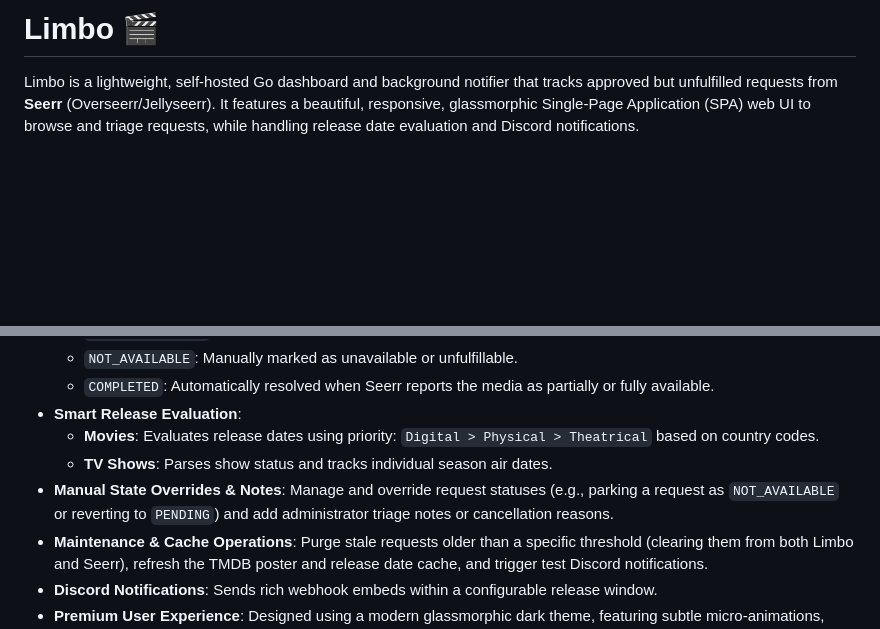
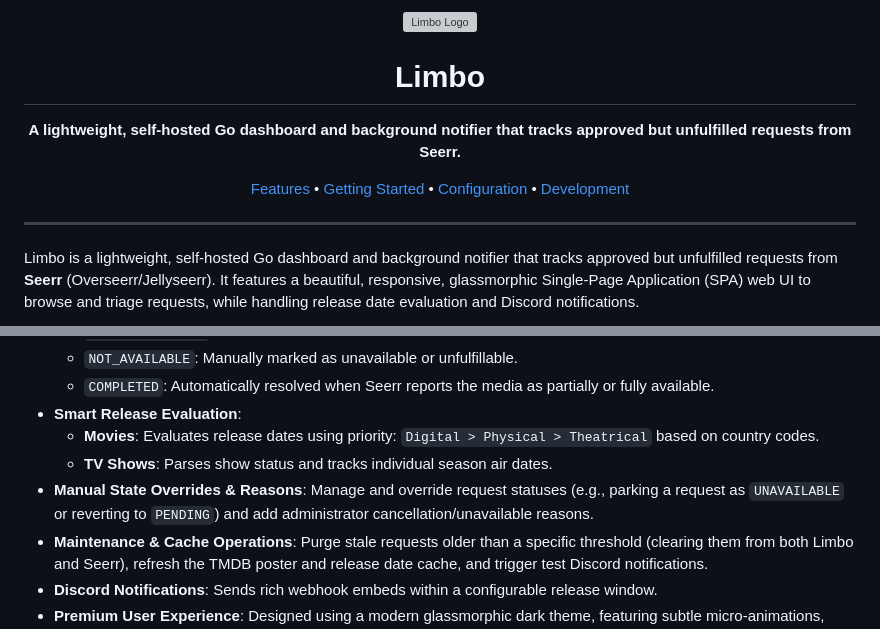
Before and after one commit to smark91/limbo, a Markdown page: README.md, 2 parts joined by grey strips. Rendered like a GitHub page; blank space fills up the shorter version; grey boxes are pictures that could not be loaded.

Commit message:
docs: enhance README with professional branding, navigation links, and updated status terminology

```diff
--- a/README.md
+++ b/README.md
@@ -1,4 +1,21 @@
-# Limbo 🎬
+<p align="center">
+  <img src="frontend/assets/logo.svg" alt="Limbo Logo" width="64" height="64">
+</p>
+
+<h1 align="center"><font size="7">Limbo</font></h1>
+
+<p align="center">
+  <strong>A lightweight, self-hosted Go dashboard and background notifier that tracks approved but unfulfilled requests from Seerr.</strong>
+</p>
+
+<p align="center">
+  <a href="#-features">Features</a> &bull;
+  <a href="#-getting-started">Getting Started</a> &bull;
+  <a href="#-configuration">Configuration</a> &bull;
+  <a href="#-development">Development</a>
+</p>
+
+---
 
 Limbo is a lightweight, self-hosted Go dashboard and background notifier that tracks approved but unfulfilled requests from **Seerr** (Overseerr/Jellyseerr). It features a beautiful, responsive, glassmorphic Single-Page Application (SPA) web UI to browse and triage requests, while handling release date evaluation and Discord notifications.
 
@@ -31,7 +48,7 @@ Limbo is a lightweight, self-hosted Go dashboard and background notifier that tr
 - **Smart Release Evaluation**:
   - **Movies**: Evaluates release dates using priority: `Digital > Physical > Theatrical` based on country codes.
   - **TV Shows**: Parses show status and tracks individual season air dates.
-- **Manual State Overrides & Notes**: Manage and override request statuses (e.g., parking a request as `NOT_AVAILABLE` or reverting to `PENDING`) and add administrator triage notes or cancellation reasons.
+- **Manual State Overrides & Reasons**: Manage and override request statuses (e.g., parking a request as `UNAVAILABLE` or reverting to `PENDING`) and add administrator cancellation/unavailable reasons.
 - **Maintenance & Cache Operations**: Purge stale requests older than a specific threshold (clearing them from both Limbo and Seerr), refresh the TMDB poster and release date cache, and trigger test Discord notifications.
 - **Discord Notifications**: Sends rich webhook embeds within a configurable release window.
 - **Premium User Experience**: Designed using a modern glassmorphic dark theme, featuring subtle micro-animations, poster image loading, status badges, and full mobile responsiveness (PWA-ready).
```
